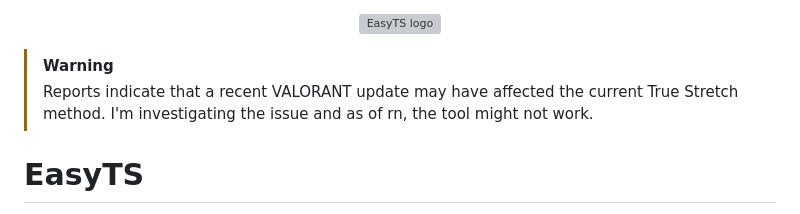
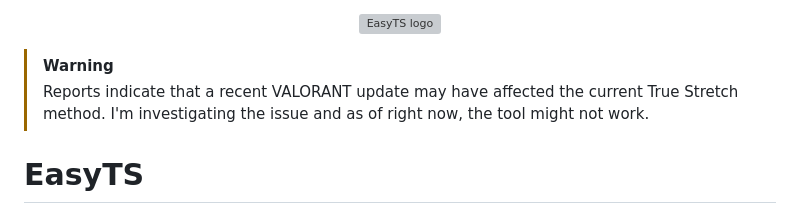
Before and after one commit to ahhmilo/EasyTS, a Markdown page: README.md, the part around the change. Rendered like a GitHub page; grey boxes are pictures that could not be loaded.

Commit message:
Clarify warning about VALORANT update impact
Updated warning message for clarity and correctness.

```diff
--- a/README.md
+++ b/README.md
@@ -8,7 +8,7 @@
 </p>
 
 > [!WARNING]
-> Reports indicate that a recent VALORANT update may have affected the current True Stretch method. I'm investigating the issue and as of rn, the tool might not work.
+> Reports indicate that a recent VALORANT update may have affected the current True Stretch method. I'm investigating the issue and as of right now, the tool might not work.
 
 # EasyTS
 
```
